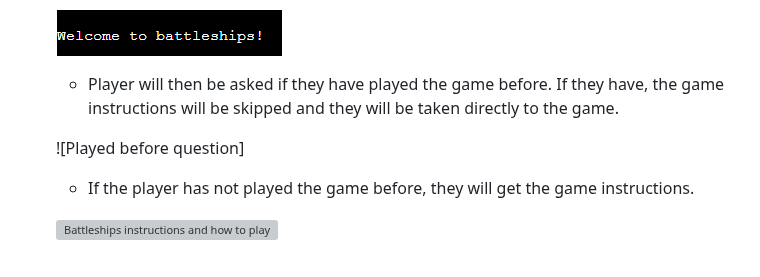
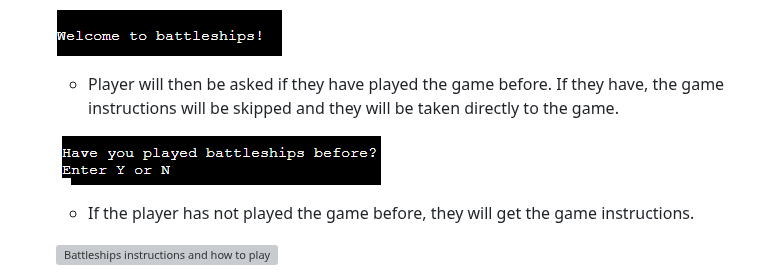
Before and after one commit to Mushbt/battleships-pp3, a Markdown page: README.md, the part around the change. GitHub-like rendering; grey boxes are pictures that could not be loaded.

Commit message:
Add played before image to existing features section on readme

```diff
--- a/README.md
+++ b/README.md
@@ -51,7 +51,7 @@ The live link can be found here - [Battleships](https://battleshipspp3.herokuapp
 
   - Player will then be asked if they have played the game before. If they have, the game instructions will be skipped and they will be taken directly to the game.
 
-  ![Played before question]
+  ![Played before question](assets/images/played_before.png)
 
   - If the player has not played the game before, they will get the game instructions.
 
```
